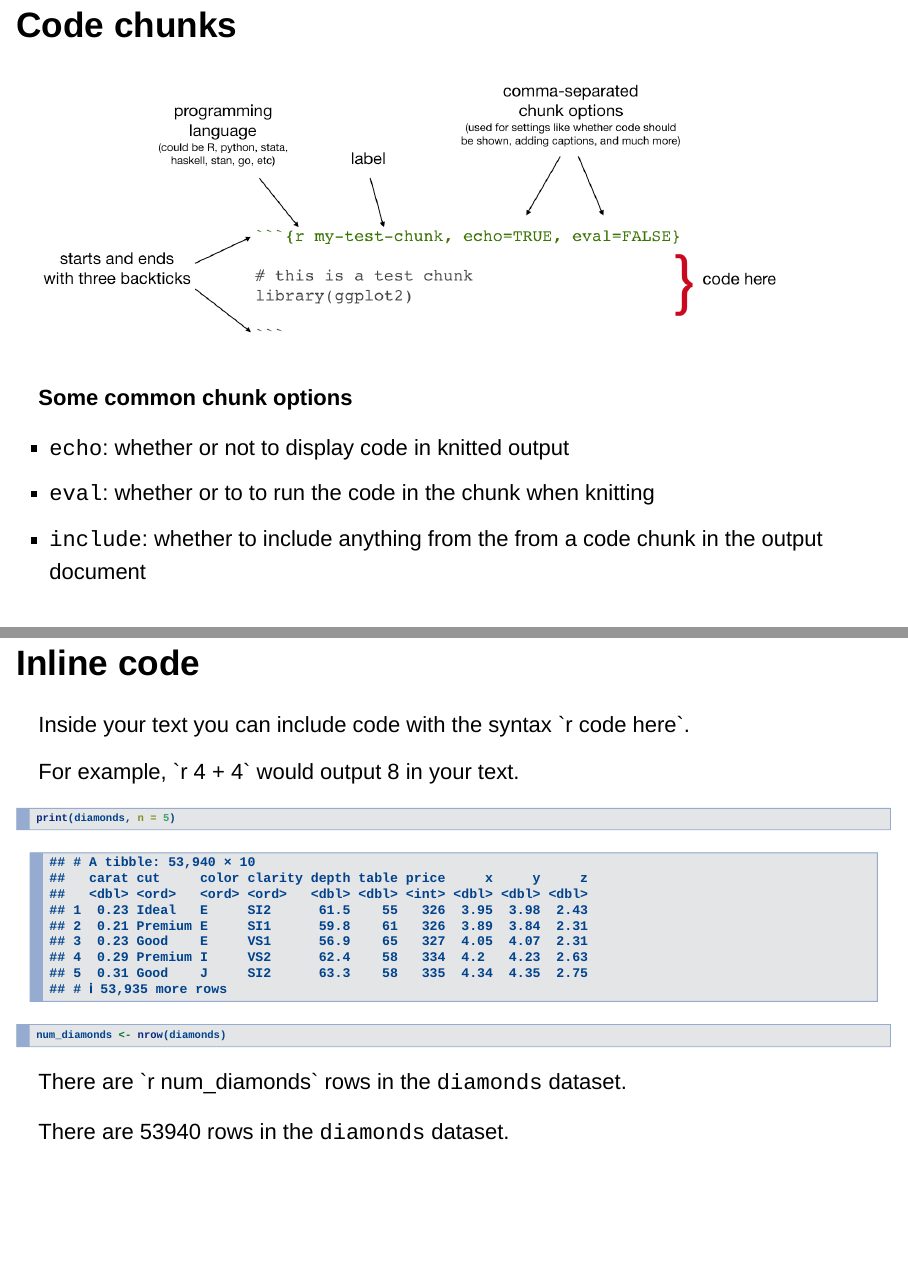
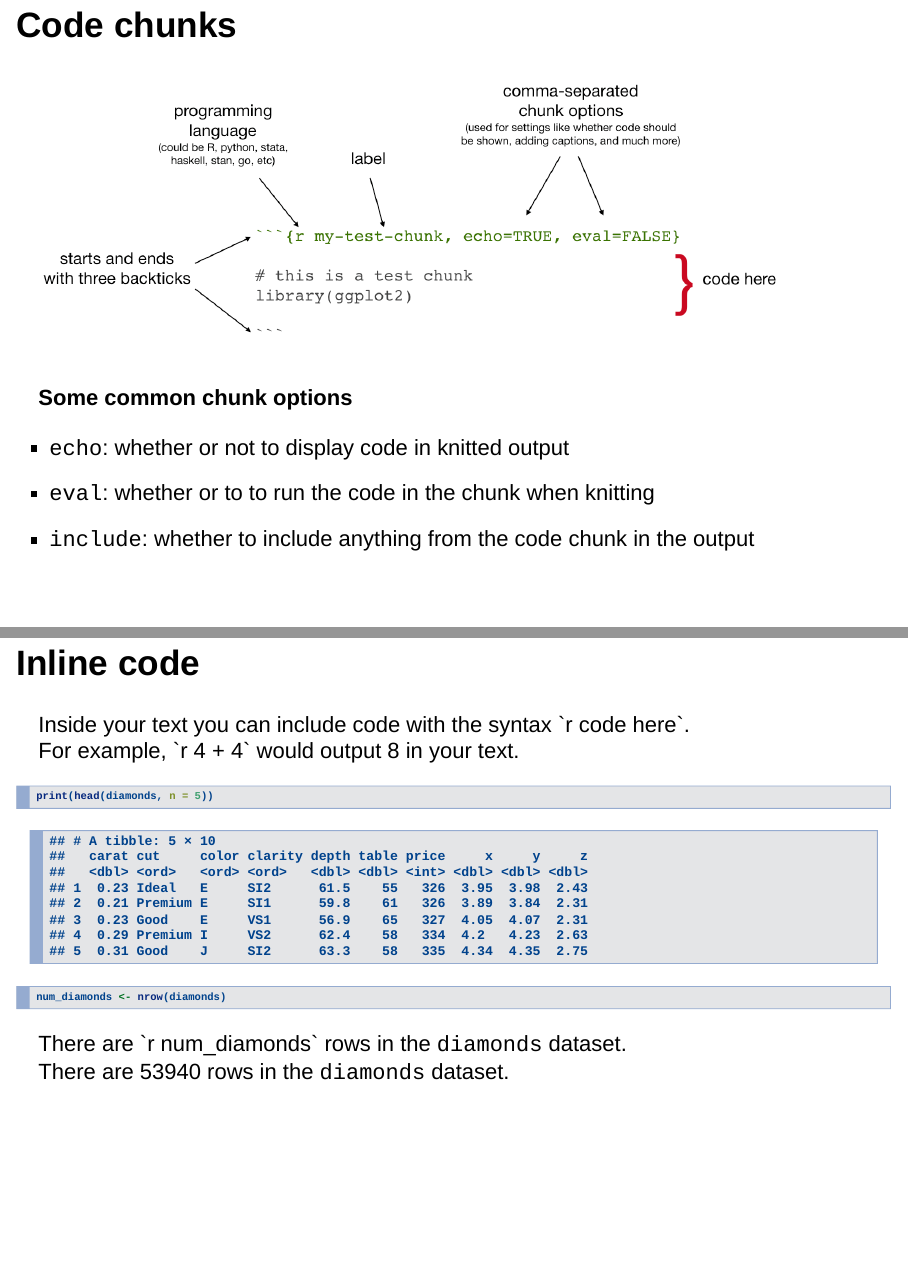
Before and after one commit to lillian-aoki/markdown-demo, an R Markdown document (practice_slides.Rmd): pages 27 and 30 of 33 before the commit and pages 27 and 29 of 32 after it, joined at a grey line. Rendered offline with R 4.5, knitr and Pandoc, with nearby package versions; drawn as Slidy slides in place of the format the file asks for.

Commit message:
Update slides

`````diff
--- a/practice_slides.Rmd
+++ b/practice_slides.Rmd
@@ -233,7 +233,7 @@ knitr::include_graphics("figures/chunk-parts.png")
 
 - `echo`: whether or not to display code in knitted output
 - `eval`: whether or to to run the code in the chunk when knitting
-- `include`: whether to include anything from the from a code chunk in the output document
+- `include`: whether to include anything from the code chunk in the output
 
 ## Setup chunk
 ````markdown
@@ -247,18 +247,16 @@ library(tidyverse)
 - `knitr::opts_chunk$set` sets default options for all chunks.
 
 
-## Inline code
+## Inline code {.build}
 
 Inside your text you can include code with the syntax <span>&#96;</span>r code here&#96;.
-
 For example, <span>&#96;</span>r 4 + 4&#96; would output `r 4 + 4` in your text.
 
 ```{r, echo = TRUE}
-print(diamonds, n = 5)
+print(head(diamonds, n = 5))
 num_diamonds <- nrow(diamonds)
 ```
 There are <span>&#96;</span>r num_diamonds&#96; rows in the `diamonds` dataset.
-
 There are `r num_diamonds` rows in the `diamonds` dataset.
 
 ## Code with python {.build}
`````
Also changed, not shown: practice_slides.html.
